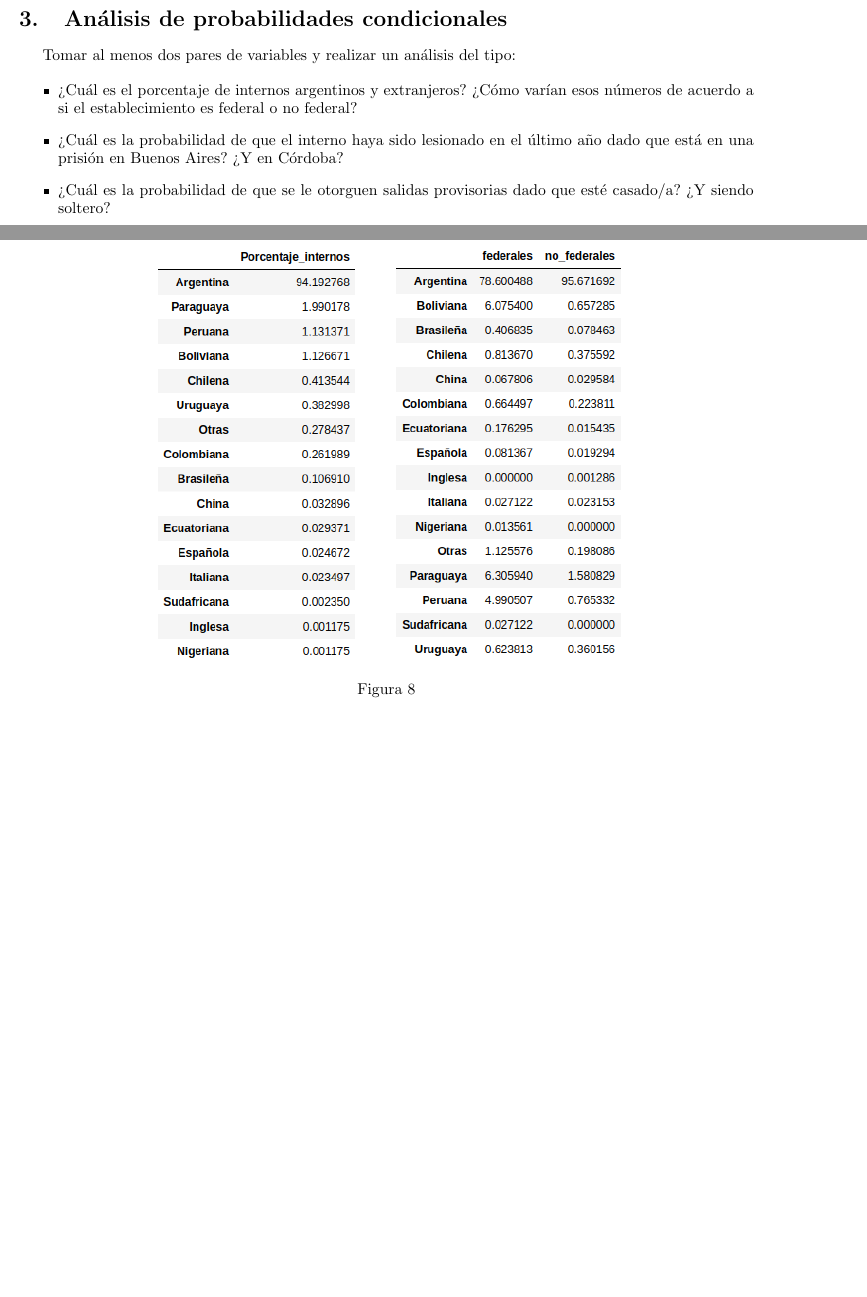
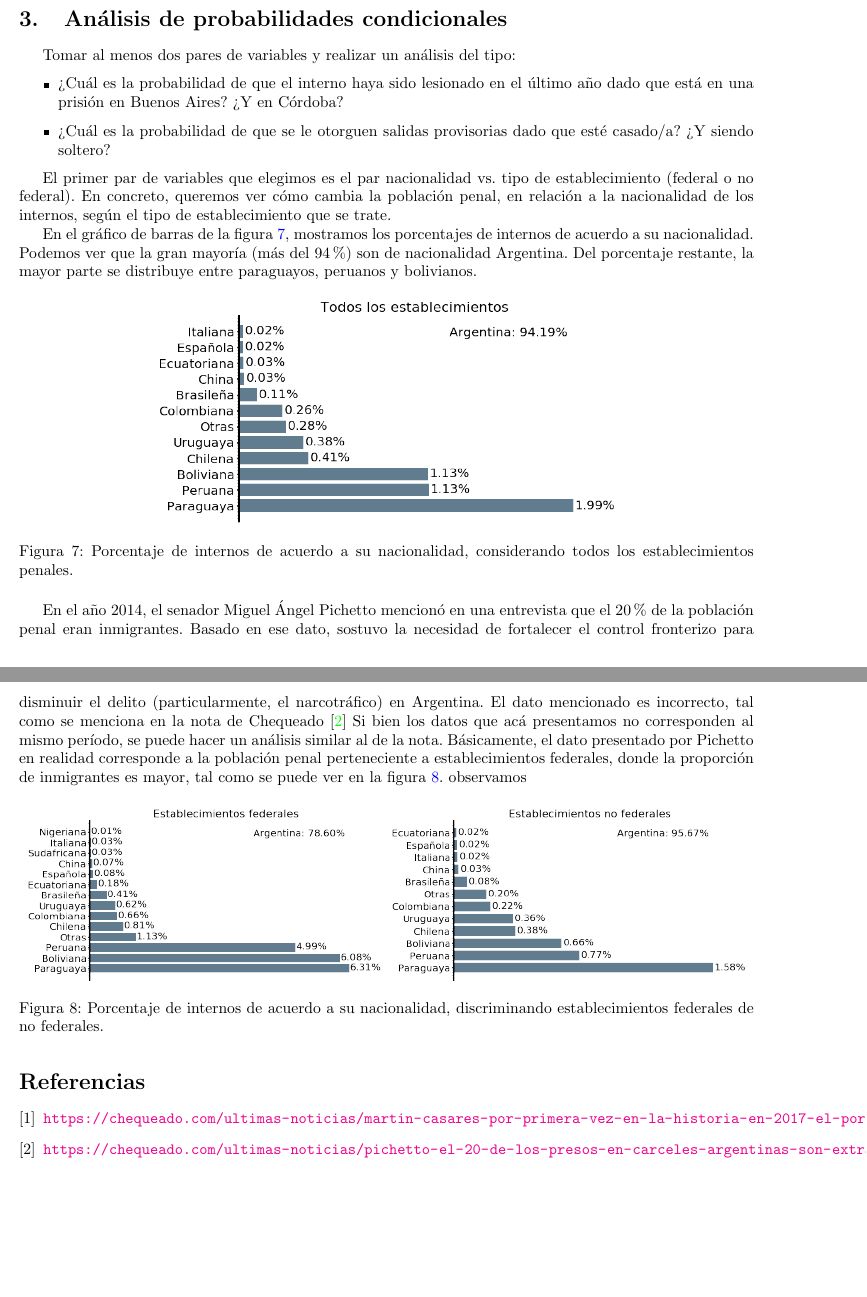
Before and after one commit to nahuelalmeira/poblacionPenal, a LaTeX document (Informe/Informe1.tex): two parts of pages 5 and 6 of 6, joined at a grey line, cut so that both start at the same text, the shorter picture padded with empty space. Compiled offline with pdfLaTeX.

Commit message:
Agrego primera parte de proba condicional

```diff
--- a/Informe/Informe1.tex
+++ b/Informe/Informe1.tex
@@ -21,6 +21,8 @@
 	linktoc=all,     %set to all if you want both sections and subsections linked
 	linkcolor=blue,  %choose some color if you want links to stand out
 }
+
+\PassOptionsToPackage{hyphens}{url}\usepackage{hyperref}
 
 \begin{document}
 
@@ -139,19 +139,32 @@ Queremos ver cómo varía la proporción de internos que participa en programas
 Tomar al menos dos pares de variables y realizar un análisis del tipo:
 
 \begin{itemize}
-	\item ¿Cuál es el porcentaje de internos argentinos y extranjeros? ¿Cómo varían esos números de acuerdo a si el establecimiento es federal o no federal?
 	\item ¿Cuál es la probabilidad de que el interno haya sido lesionado en el último año dado que está en una prisión en Buenos Aires? ¿Y en Córdoba?
 	\item ¿Cuál es la probabilidad de que se le otorguen salidas provisorias dado que esté casado/a? ¿Y siendo soltero?
 \end{itemize}
 
+El primer par de variables que elegimos es el par nacionalidad vs. tipo de establecimiento (federal o no federal). En concreto, queremos ver c\'omo cambia la poblaci\'on penal, en relaci\'on a la nacionalidad de los internos, seg\'un el tipo de establecimiento que se trate.
+
+En el gr\'afico de barras de la figura \ref{fig:nacionalidad_todos}, mostramos los porcentajes de internos de acuerdo a su nacionalidad. Podemos ver que la gran mayor\'ia (m\'as del 94\%) son de nacionalidad Argentina. Del porcentaje restante, la mayor parte se distribuye entre paraguayos, peruanos y bolivianos.
+
 \begin{figure}[H]
 	\centering
-	\includegraphics[scale=0.6]{graficos/nacionalidad.png}
-	\includegraphics[scale=0.6]{graficos/nacionalidad_tipo_establecimiento.png}
-	\caption{}
+\includegraphics[scale=0.40]{graficos/nacionalidad_bar.png}
+	\caption{Porcentaje de internos de acuerdo a su nacionalidad, considerando todos los establecimientos penales.\label{fig:nacionalidad_todos}}
+\end{figure}
+
+En el a\~no 2014, el senador Miguel \'Angel Pichetto mencion\'o en una entrevista que el 20\% de la poblaci\'on penal eran inmigrantes. Basado en ese dato, sostuvo la necesidad de fortalecer el control fronterizo para disminuir el delito (particularmente, el narcotr\'afico) en Argentina. El dato mencionado es incorrecto, tal como se menciona en la nota de Chequeado \cite{chequeadoInmigrantes} Si bien los datos que ac\'a presentamos no corresponden al mismo per\'iodo, se puede hacer un an\'alisis similar al de la nota. B\'asicamente, el dato presentado por Pichetto en realidad corresponde a la poblaci\'on penal perteneciente a establecimientos federales, donde la proporci\'on de inmigrantes es mayor, tal como se puede ver en la figura \ref{nacionalidad_discriminado}. observamos
+
+\begin{figure}[H]
+	\centering
+\includegraphics[scale=0.31]{graficos/nacionalidad_bar_federales.png}
+\includegraphics[scale=0.31]{graficos/nacionalidad_bar_no_federales.png}
+	\caption{Porcentaje de internos de acuerdo a su nacionalidad, discriminando establecimientos federales de no federales.\label{nacionalidad_discriminado}}
 \end{figure}
 
 
+\bibliography{referencias}
+\bibliographystyle{ieeetr}
 
 
 \end{document}
```
Also changed, not shown: Informe/referencias.bib (added, +7 -0 lines), Informe/Informe1.pdf, Informe/graficos/nacionalidad_bar.png (added), Informe/graficos/nacionalidad_bar_federales.png (added), Informe/graficos/nacionalidad_bar_no_federales.png (added), Informe/graficos/participacion_educativos.png (added), Informe/graficos/situacion_legal.png (added), Informe/graficos/variacion_2002_2017.png (added), Informe/Informe1.tex (32 more changed lines), 1 other file.
